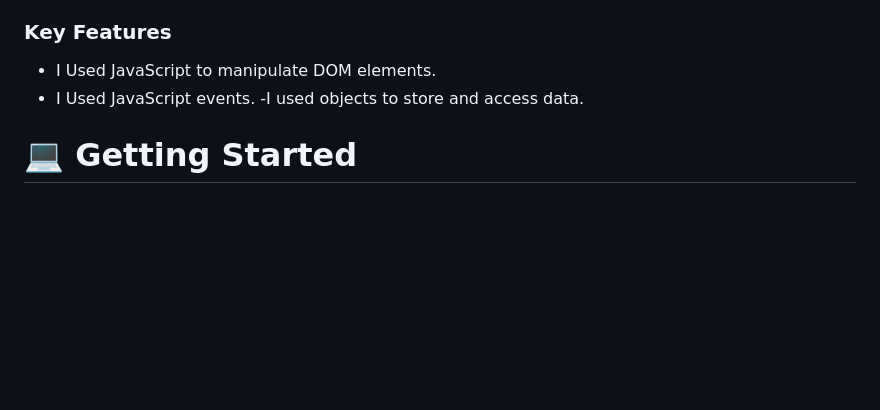
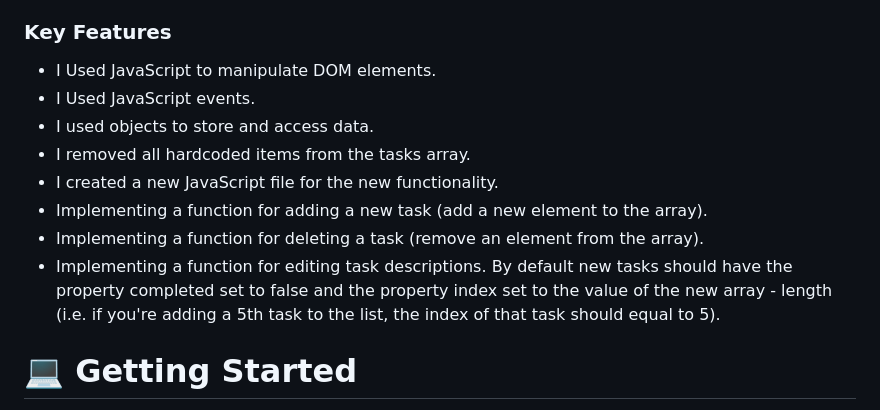
Before and after one commit to massazoum/To-Do-list-project, a Markdown page: README.md, the part around the change. Drawn GitHub-style; blank space fills up the shorter version.

```diff
--- a/README.md
+++ b/README.md
@@ -57,7 +57,14 @@ This is a JavaScript project that allows you to create a list of books and view
 
 - I Used JavaScript to manipulate DOM elements.
 - I Used JavaScript events.
- -I used objects to store and access data.
+- I used objects to store and access data.
+- I removed all hardcoded items from the tasks array.
+- I created a new JavaScript file for the new functionality.
+- Implementing a function for adding a new task (add a new element to the array).
+- Implementing a function for deleting a task (remove an element from the array).
+- Implementing a function for editing task descriptions.
+By default new tasks should have the property completed set to false and the property index set to the value of the new array - length (i.e. if you're adding a 5th task to the list, the index of that task should equal to 5).
+
 
 # 💻 Getting Started <a name="getting-started"></a>
 
```
